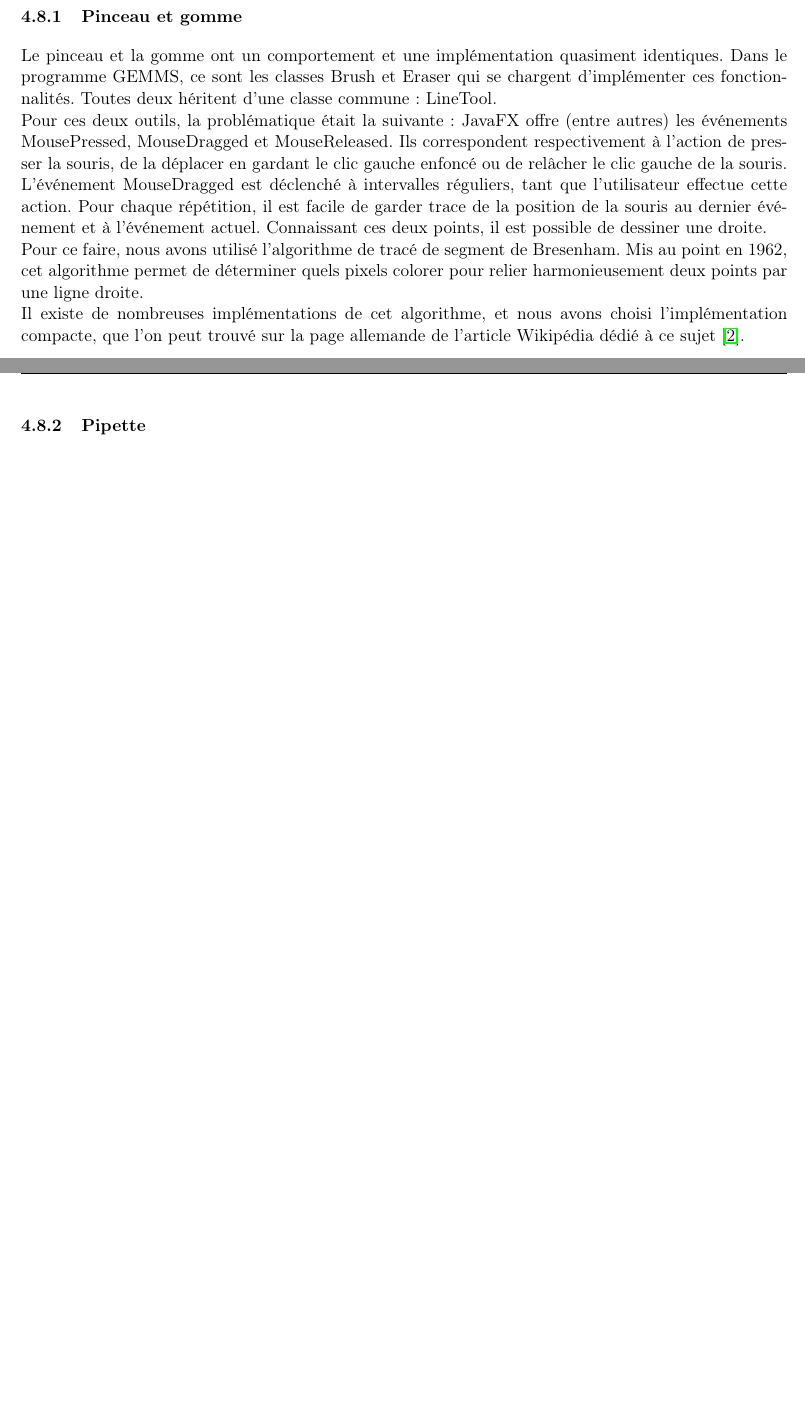
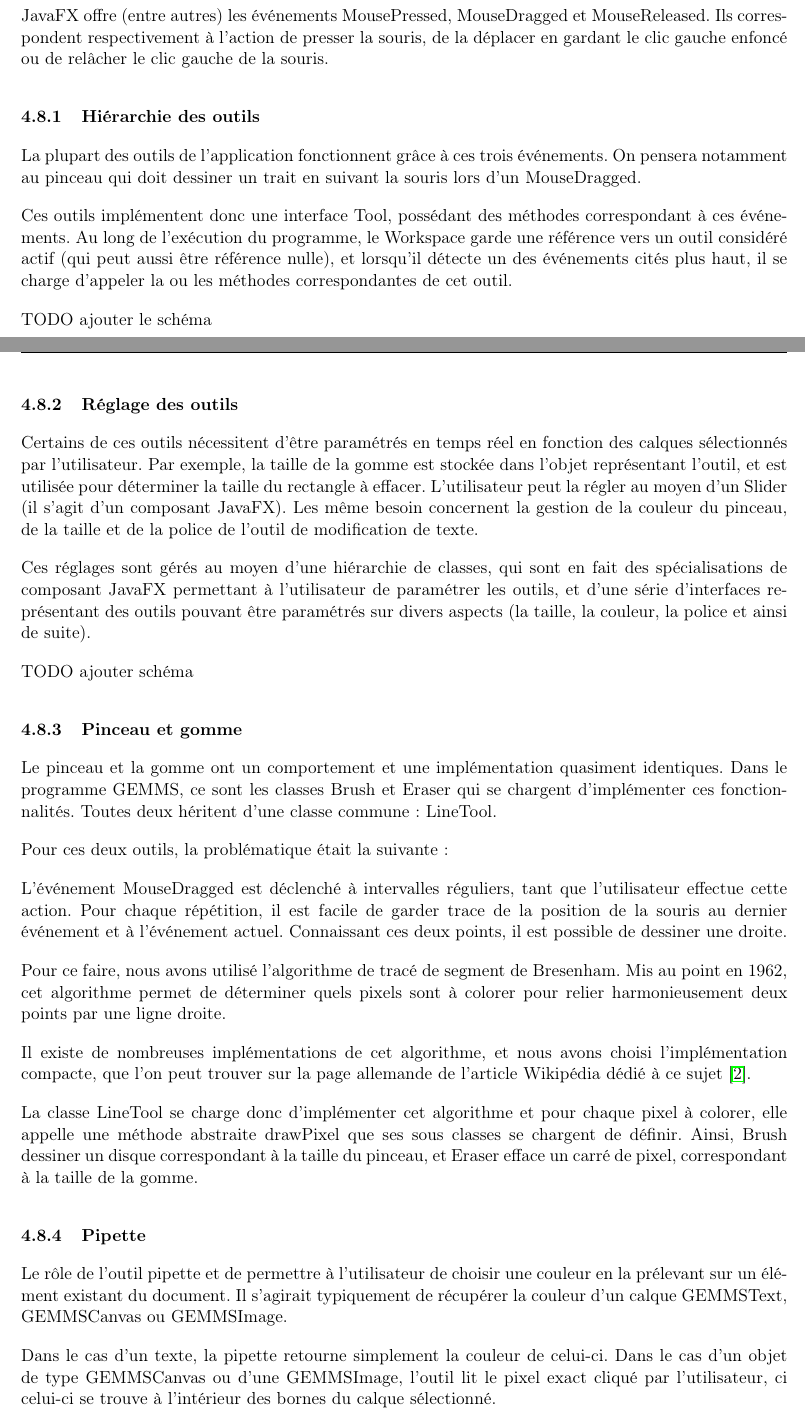
Before and after one commit to GuillaumeMilani/HEIGVD-PRO-Project, a LaTeX document (0_gestion_projet/rapport/rapport.tex, which reads 0_gestion_projet/rapport/description_technique.tex): two parts of pages 11 and 12 of 13 before the commit and two parts of pages 11 and 12 of 14 after it, joined at a grey line, cut so that both start at the same text, the shorter picture padded with empty space. Compiled offline with pdfLaTeX.

Commit message:
Started explaining tools

```diff
--- a/0_gestion_projet/rapport/description_technique.tex
+++ b/0_gestion_projet/rapport/description_technique.tex
@@ -43,15 +43,37 @@ Pour garder un historique de chaque action effectuée, on utilise la sérialisat
 TODO TODO TODO
 
 \subsection{Outils}
+\par
+JavaFX offre (entre autres) les événements MousePressed, MouseDragged et MouseReleased. Ils correspondent respectivement à l'action de presser la souris, de la déplacer en gardant le clic gauche enfoncé ou de relâcher le clic gauche de la souris.
+\subsubsection{Hiérarchie des outils}
+\par
+La plupart des outils de l'application  fonctionnent grâce à ces trois événements. On pensera notamment au pinceau qui doit dessiner un trait en suivant la souris lors d'un MouseDragged.
+\par
+Ces outils implémentent donc une interface Tool, possédant des méthodes correspondant à ces événements. Au long de l'exécution du programme, le Workspace garde une référence vers un outil considéré actif (qui peut aussi être référence nulle), et lorsqu'il détecte un des événements cités plus haut, il se charge d'appeler la ou les méthodes correspondantes de cet outil.
+\par
+
+TODO ajouter le schéma
+
+\subsubsection{Réglage des outils}
+Certains de ces outils nécessitent d'être paramétrés en temps réel en fonction des calques sélectionnés par l'utilisateur. Par exemple, la taille de la gomme est stockée dans l'objet représentant l'outil, et est utilisée pour déterminer la taille du rectangle à effacer. L'utilisateur peut la régler au moyen d'un Slider (il s'agit d'un composant JavaFX). Les même besoin concernent la gestion de la couleur du pinceau, de la taille et de la police de l'outil de modification de texte.
+\par
+Ces réglages sont gérés au moyen d'une hiérarchie de classes, qui sont en fait des spécialisations de composant JavaFX permettant à l'utilisateur de paramétrer les outils, et d'une série d'interfaces représentant des outils pouvant être paramétrés sur divers aspects (la taille, la couleur, la police et ainsi de suite).
+\par
+TODO ajouter schéma
 \subsubsection{Pinceau et gomme}
 Le pinceau et la gomme ont un comportement et une implémentation quasiment identiques. Dans le programme GEMMS, ce sont les classes Brush et Eraser qui se chargent d'implémenter ces fonctionnalités. Toutes deux héritent d'une classe commune: LineTool.
-\\
-Pour ces deux outils, la problématique était la suivante: JavaFX offre (entre autres) les événements MousePressed, MouseDragged et MouseReleased. Ils correspondent respectivement à l'action de presser la souris, de la déplacer en gardant le clic gauche enfoncé ou de relâcher le clic gauche de la souris.
-\\
+\par
+Pour ces deux outils, la problématique était la suivante:
+\par
 L'événement MouseDragged est déclenché à intervalles réguliers, tant que l'utilisateur effectue cette action. Pour chaque répétition, il est facile de garder trace de la position de la souris au dernier événement et à l'événement actuel. Connaissant ces deux points, il est possible de dessiner une droite.
-\\
-Pour ce faire, nous avons utilisé l'algorithme de tracé de segment de Bresenham. Mis au point en 1962, cet algorithme permet de déterminer quels pixels colorer pour relier harmonieusement deux points par une ligne droite.
-\\
-Il existe de nombreuses implémentations de cet algorithme, et nous avons choisi l'implémentation compacte, que l'on peut trouvé sur la page allemande de l'article Wikipédia dédié à ce sujet \cite{Bresenham}.
+\par
+Pour ce faire, nous avons utilisé l'algorithme de tracé de segment de Bresenham. Mis au point en 1962, cet algorithme permet de déterminer quels pixels sont à colorer pour relier harmonieusement deux points par une ligne droite.
+\par
+Il existe de nombreuses implémentations de cet algorithme, et nous avons choisi l'implémentation compacte, que l'on peut trouver sur la page allemande de l'article Wikipédia dédié à ce sujet \cite{Bresenham}.
+\par
+La classe LineTool se charge donc d'implémenter cet algorithme et pour chaque pixel à colorer, elle appelle une méthode abstraite drawPixel que ses sous classes se chargent de définir. Ainsi, Brush dessiner un disque correspondant à la taille du pinceau, et Eraser efface un carré de pixel, correspondant à la taille de la gomme.
 \subsubsection{Pipette}
+Le rôle de l'outil pipette et de permettre à l'utilisateur de choisir une couleur en la prélevant sur un élément existant du document. Il s'agirait typiquement de récupérer la couleur d'un calque GEMMSText, GEMMSCanvas ou GEMMSImage.
+\par
+Dans le cas d'un texte, la pipette retourne simplement la couleur de celui-ci. Dans le cas d'un objet de type GEMMSCanvas ou d'une GEMMSImage, l'outil lit le pixel exact cliqué par l'utilisateur, ci celui-ci se trouve à l'intérieur des bornes du calque sélectionné.
 \subsubsection{Modification de texte}
```
Also changed, not shown: 0_gestion_projet/rapport/rapport.pdf, 0_gestion_projet/rapport/description_technique.tex (1 more changed lines).
